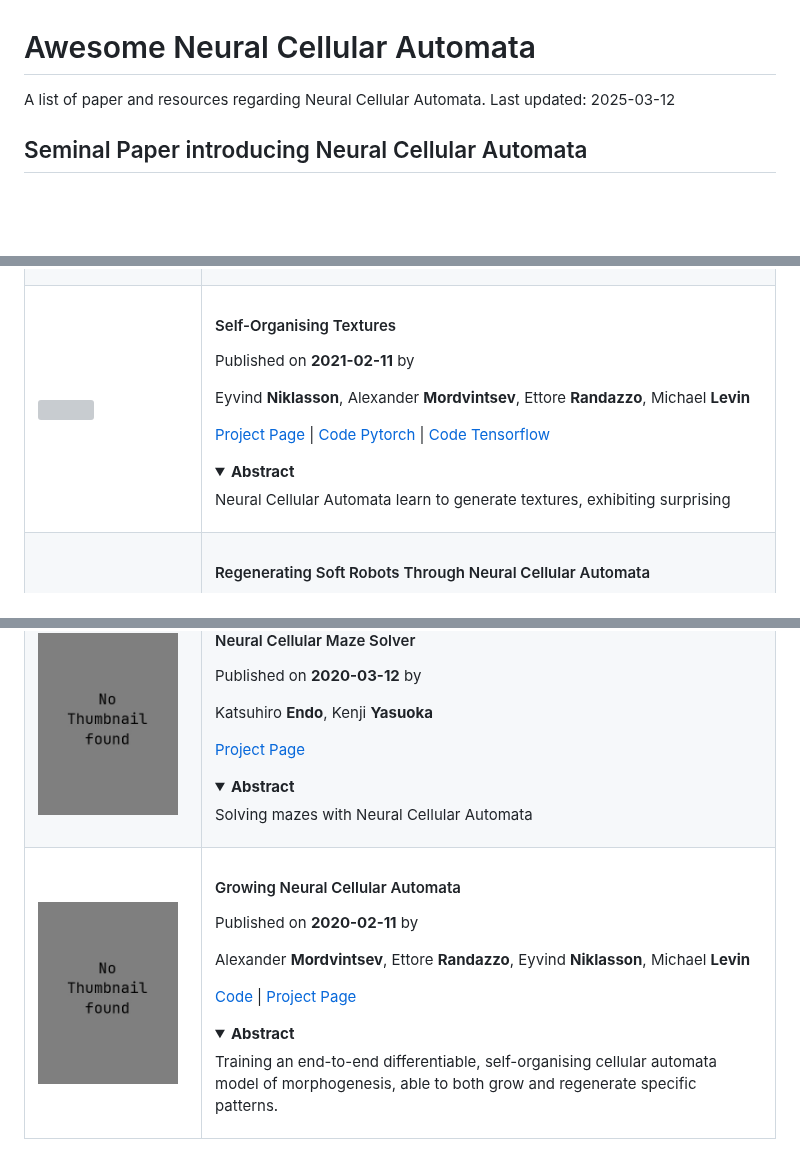
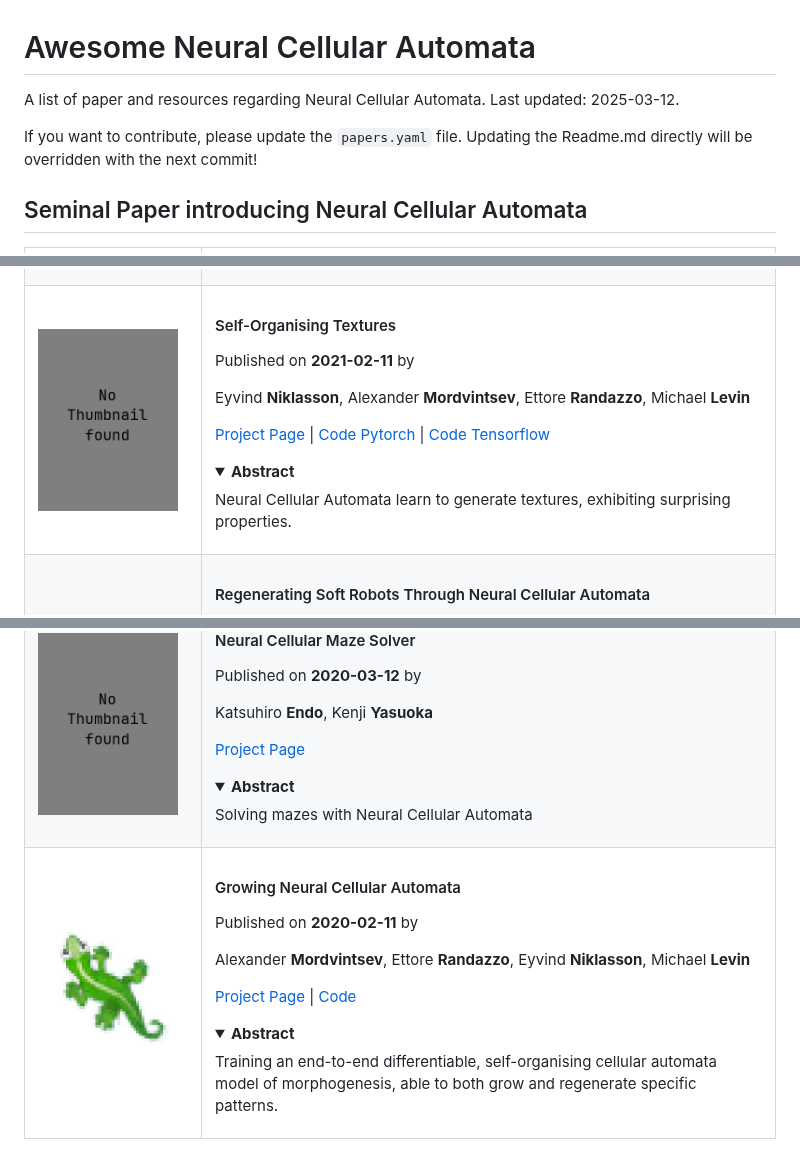
Before and after one commit to dwoiwode/awesome-neural-cellular-automata, a Markdown page: Readme.md, 3 parts joined by grey strips. Drawn GitHub-style; pictures changed too: assets/thumbnails/2020-02-11growingneu_mordvintsev.jpg; folded sections open; blank space fills up the shorter version; grey boxes are pictures that could not be loaded.

Commit message:
Improve explanations and add custom thumbnail

```diff
--- a/Readme.md
+++ b/Readme.md
@@ -1,4 +2,7 @@
 # Awesome Neural Cellular Automata
-A list of paper and resources regarding Neural Cellular Automata. Last updated: 2025-03-12
+A list of paper and resources regarding Neural Cellular Automata. Last updated: 2025-03-12.
+
+If you want to contribute, please update the `papers.yaml` file.
+Updating the Readme.md directly will be overridden with the next commit!
 
 ## Seminal Paper introducing Neural Cellular Automata
@@ -1320,7 +1346,7 @@ Neural Cellular Automata (NCAs) have been proven effective in simulating morphog
 <tr>
 <td width="150px">
 <a href="https://distill.pub/selforg/2021/textures/" target="_blank">
-    <img src="assets/thumbnails/2021-02-11selforgan_niklasson.jpg properties." width="140px">
+    <img src="assets/thumbnails/2021-02-11selforgan_niklasson.jpg" width="140px">
 </a>
 </td>
 <td>
@@ -1334,7 +1360,7 @@ Eyvind **Niklasson**, Alexander **Mordvintsev**, Ettore **Randazzo**, Michael **
 
 <details>
 <summary><b>Abstract</b></summary>
-Neural Cellular Automata learn to generate textures, exhibiting surprising
+Neural Cellular Automata learn to generate textures, exhibiting surprising properties.
 </details>
 
 </td>
@@ -1544,7 +1570,7 @@ Published on **2020-02-11** by
 
 Alexander **Mordvintsev**, Ettore **Randazzo**, Eyvind **Niklasson**, Michael **Levin**
 
-[Code](https://colab.research.google.com/github/google-research/self-organising-systems/blob/master/notebooks/growing_ca.ipynb) | [Project Page](https://distill.pub/2020/growing-ca/)
+[Project Page](https://distill.pub/2020/growing-ca/) | [Code](https://colab.research.google.com/github/google-research/self-organising-systems/blob/master/notebooks/growing_ca.ipynb)
 
 <details>
 <summary><b>Abstract</b></summary>
```
Also changed, not shown: other parts of Readme.md (+28 -5 lines), assets/thumbnail_placeholder.jpg (added), 4 other files.
